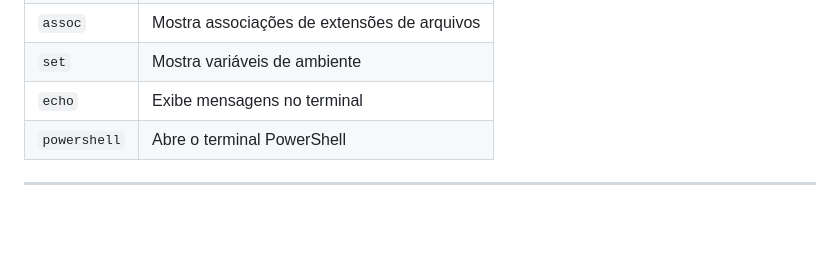
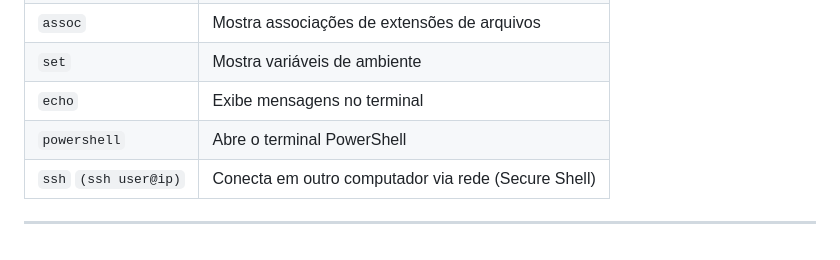
Before and after one commit to Mateus-Alencar/devops-notebook, a Markdown page: Comands_CMD_windows.md, the part around the change. Rendered like a GitHub page; blank space fills up the shorter version.

Commit message:
Comandos windows - comando SSH

```diff
--- a/Comands_CMD_windows.md
+++ b/Comands_CMD_windows.md
@@ -68,5 +68,6 @@
 | `set`                 | Mostra variáveis de ambiente              |
 | `echo`                | Exibe mensagens no terminal               |
 | `powershell`          | Abre o terminal PowerShell                |
+| `ssh` `(ssh user@ip)`   | Conecta em outro computador via rede (Secure Shell)
 
 ---
```
